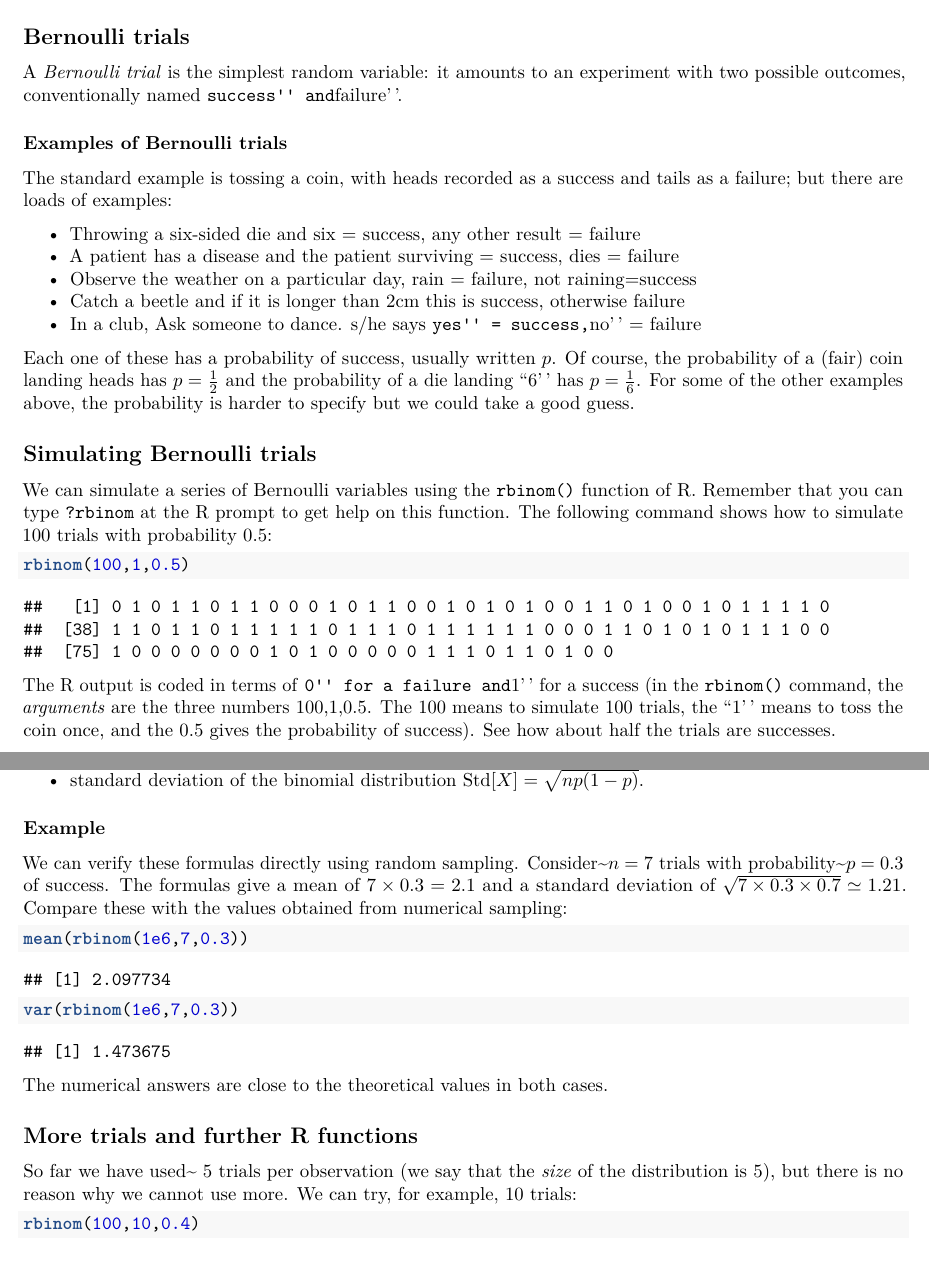
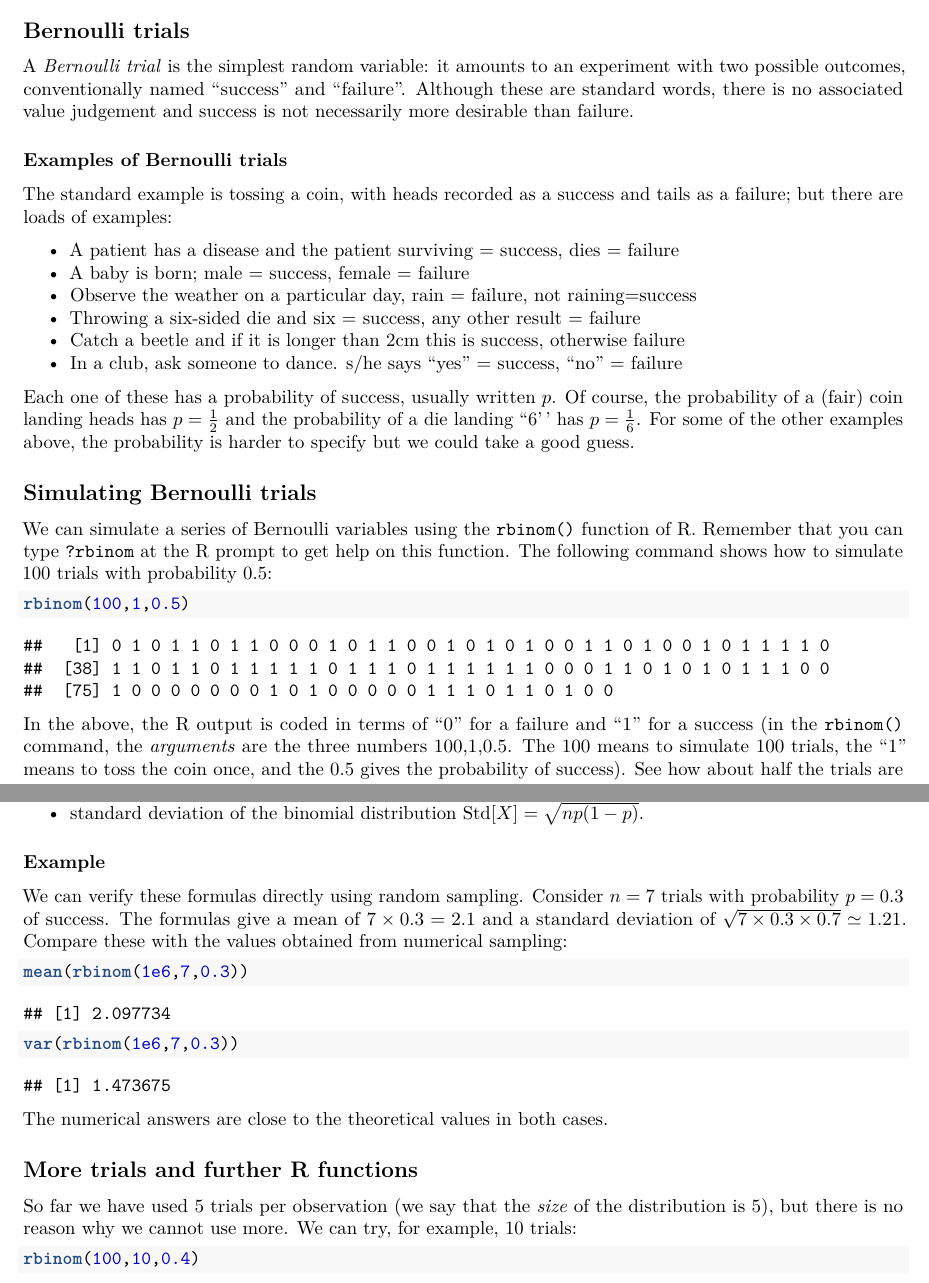
Before and after one commit to RobinHankin/matpmda, an R Markdown document (03_binomial_distribution.Rmd): two parts of pages 1 and 7 of 10, joined at a grey line, cut so that both start at the same text. Rendered offline with R 4.5, knitr and Pandoc, then LaTeX, with nearby package versions; both versions are drawn in the output format of the newer one; code that draws random numbers runs with fixed seeds of ours.

Commit message:
rework to Rmd format

````diff
--- a/03_binomial_distribution.Rmd
+++ b/03_binomial_distribution.Rmd
@@ -1,3 +1,8 @@
+---
+output:
+  pdf_document: default
+  html_document: default
+---
 # The Binomial distribution
 
 This week we will be discussing the binomial distribution, which has
@@ -7,8 +12,10 @@ many and varied applications throughout statistics.
 ## Bernoulli trials
 
 A *Bernoulli trial* is the simplest random variable: it amounts to an
-experiment with two possible outcomes, conventionally named
-``success'' and ``failure''.
+experiment with two possible outcomes, conventionally named "success"
+and "failure".  Although these are standard words, there is no
+associated value judgement and success is not necessarily more
+desirable than failure.
 
 ### Examples of Bernoulli trials
 
@@ -16,11 +23,12 @@ experiment with two possible outcomes, conventionally named
 The standard example is tossing a coin, with heads recorded as a
 success and tails as a failure; but there are loads of examples:
 
+*  A patient has a disease and the patient surviving = success,  dies = failure
+*  A baby is born; male = success, female = failure
+*  Observe the weather on a particular day, rain = failure, not raining=success
 *  Throwing a six-sided die and six = success, any other result =  failure
-*  A patient has a disease and the patient surviving = success,  dies = failure
-*  Observe the weather on a particular day, rain = failure, not raining=success
 *  Catch a beetle and if it is longer than 2cm this is success,  otherwise failure
-*  In a club, Ask someone to dance.  s/he says ``yes'' = success, ``no'' = failure
+*  In a club, ask someone to dance.  s/he says "yes" = success, "no" = failure
 
 
 Each one of these has a probability of success, usually written $p$.
@@ -41,11 +49,11 @@ following command shows how to simulate 100 trials with probability
 rbinom(100,1,0.5)
 ```
 
-The R output is coded in terms of ``0'' for a failure and ``1'' for a
-success (in the ```rbinom()``` command, the _arguments_ are the three
-numbers 100,1,0.5.  The 100 means to simulate 100 trials, the ``1''
-means to toss the coin once, and the 0.5 gives the probability of
-success).  See how about half the trials are successes.
+In the above, the R output is coded in terms of "0" for a failure and
+"1" for a success (in the ```rbinom()``` command, the _arguments_ are
+the three numbers 100,1,0.5.  The 100 means to simulate 100 trials,
+the "1" means to toss the coin once, and the 0.5 gives the probability
+of success).  See how about half the trials are successes.
 
 
 We can do the same thing again:
@@ -352,7 +360,7 @@ from  week 2.  The Binomial distribution has probability mass function
 ### Example
 
 We can verify these formulas directly using random sampling.
-Consider~$n=7$ trials with probability~$p=0.3$ of success.  The
+Consider $n=7$ trials with probability $p=0.3$ of success.  The
 formulas give a mean of $7\times 0.3=2.1$ and a standard deviation of
 $\sqrt{7\times 0.3\times 0.7}\simeq 1.21$.  Compare these with the
 values obtained from numerical sampling:
@@ -367,7 +375,7 @@ cases.
 
 ## More trials and further R functions
 
-So far we have used~ 5 trials per observation (we say that the *size*
+So far we have used 5 trials per observation (we say that the *size*
 of the distribution is 5), but there is no reason why we cannot use
 more.  We can try, for example, 10 trials:
 
````
Also changed, not shown: 03_binomial_distribution.Rmd (4 more changed lines).
